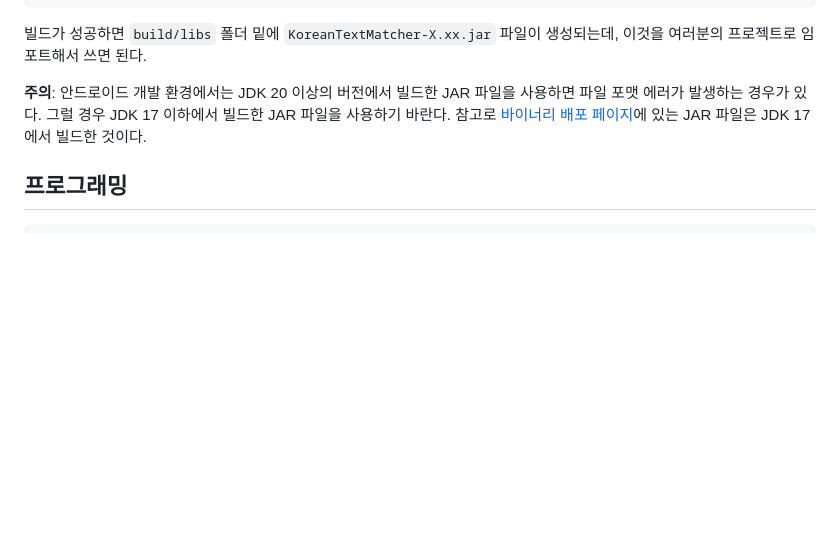
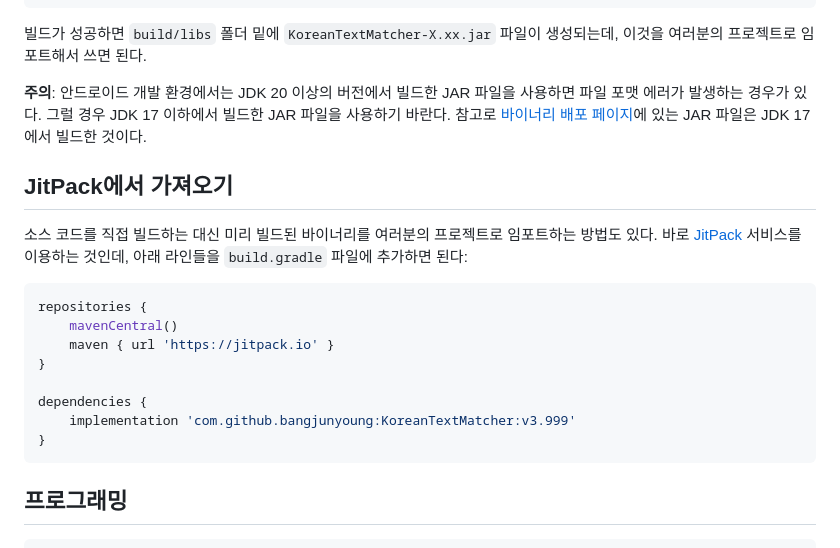
Before and after one commit to bangjunyoung/KoreanTextMatcher, a Markdown page: README.md, the part around one of its changes. GitHub-like rendering; blank space fills up the shorter version.

Commit message:
JitPack  추가

````diff
--- a/README.md
+++ b/README.md
@@ -43,6 +44,23 @@ KoreanTextMatcher는 한글 음절 근사 매칭 및 초성 검색 기능을 제
 
 **주의**: 안드로이드 개발 환경에서는 JDK 20 이상의 버전에서 빌드한 JAR 파일을 사용하면 파일 포맷 에러가 발생하는 경우가 있다. 그럴 경우 JDK 17 이하에서 빌드한 JAR 파일을 사용하기 바란다. 참고로 [바이너리 배포 페이지](https://github.com/bangjunyoung/KoreanTextMatcher/releases/tag/4.0)에 있는 JAR 파일은 JDK 17에서 빌드한 것이다.
 
+## JitPack에서 가져오기
+
+소스 코드를 직접 빌드하는 대신 미리 빌드된 바이너리를 여러분의 프로젝트로 임포트하는 방법도 있다. 바로 [JitPack](https://jitpack.io) 서비스를 이용하는 것인데,
+아래 라인들을 `build.gradle` 파일에 추가하면 된다:
+
+
+```groovy
+repositories {
+    mavenCentral()
+    maven { url 'https://jitpack.io' }
+}
+
+dependencies {
+    implementation 'com.github.bangjunyoung:KoreanTextMatcher:v3.999'
+}
+```
+
 ## 프로그래밍
 
 ``` java
````
Also changed, not shown: other parts of README.md (+1 -0 lines).
